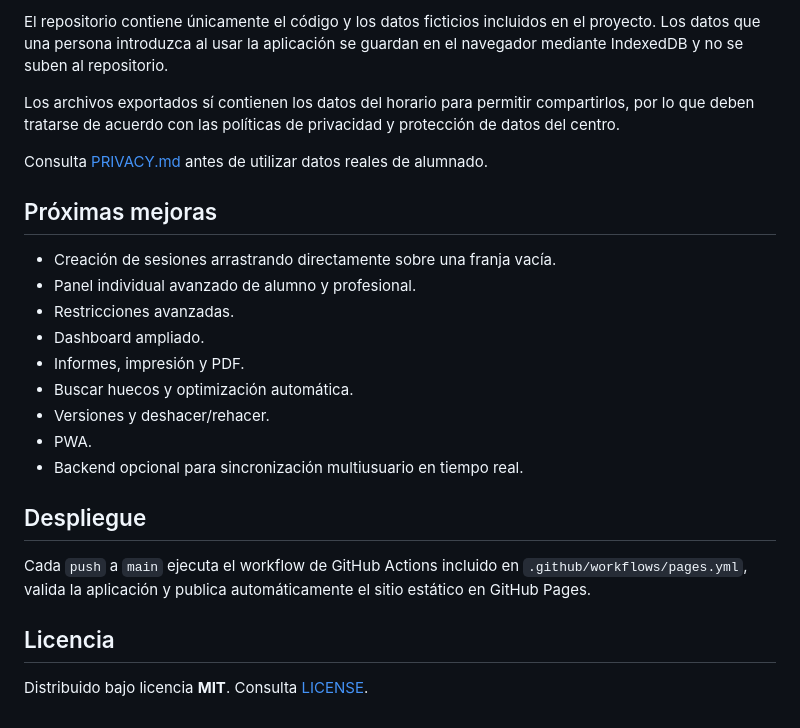
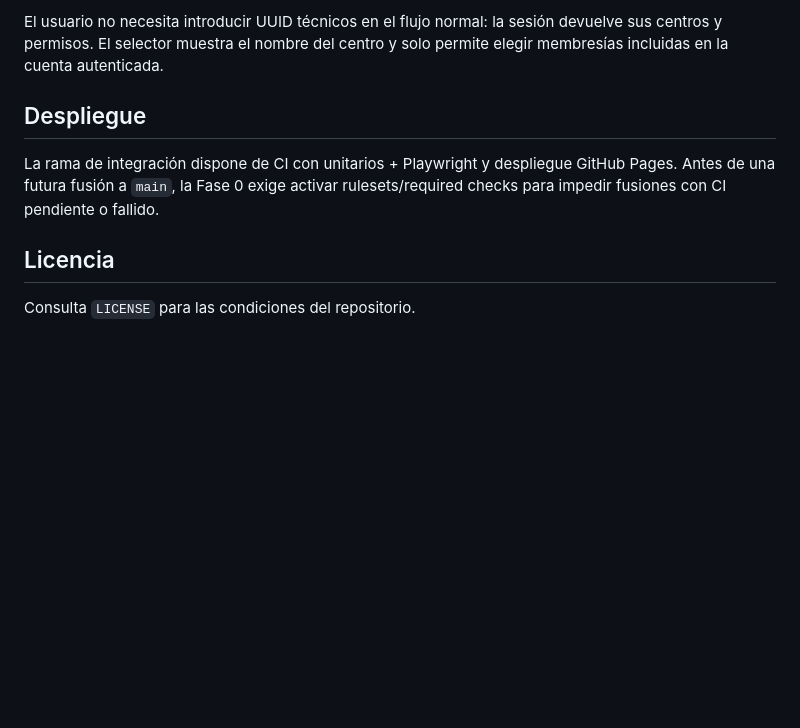
Before and after one commit to WolcenOn/Horario-PT-AL, a Markdown page: README.md, the part around one of its changes. Drawn GitHub-style; blank space fills up the shorter version.

```diff
--- a/README.md
+++ b/README.md
@@ -130,25 +130,9 @@ La separación permite sustituir en el futuro `repository.js` / `db.js` por una
-El repositorio contiene únicamente el código y los datos ficticios incluidos en el proyecto. Los datos que una persona introduzca al usar la aplicación se guardan en el navegador mediante IndexedDB y no se suben al repositorio.
-
-Los archivos exportados sí contienen los datos del horario para permitir compartirlos, por lo que deben tratarse de acuerdo con las políticas de privacidad y protección de datos del centro.
-
-Consulta [PRIVACY.md](PRIVACY.md) antes de utilizar datos reales de alumnado.
-
-## Próximas mejoras
-
-- Creación de sesiones arrastrando directamente sobre una franja vacía.
-- Panel individual avanzado de alumno y profesional.
-- Restricciones avanzadas.
-- Dashboard ampliado.
-- Informes, impresión y PDF.
-- Buscar huecos y optimización automática.
-- Versiones y deshacer/rehacer.
-- PWA.
-- Backend opcional para sincronización multiusuario en tiempo real.
+El usuario no necesita introducir UUID técnicos en el flujo normal: la sesión devuelve sus centros y permisos. El selector muestra el nombre del centro y solo permite elegir membresías incluidas en la cuenta autenticada.
 
 ## Despliegue
 
-Cada `push` a `main` ejecuta el workflow de GitHub Actions incluido en `.github/workflows/pages.yml`, valida la aplicación y publica automáticamente el sitio estático en GitHub Pages.
+La rama de integración dispone de CI con unitarios + Playwright y despliegue GitHub Pages. Antes de una futura fusión a `main`, la Fase 0 exige activar rulesets/required checks para impedir fusiones con CI pendiente o fallido.
 
 ## Licencia
 
-Distribuido bajo licencia **MIT**. Consulta [LICENSE](LICENSE).
+Consulta `LICENSE` para las condiciones del repositorio.
```
Also changed, not shown: other parts of README.md (+78 -78 lines).
